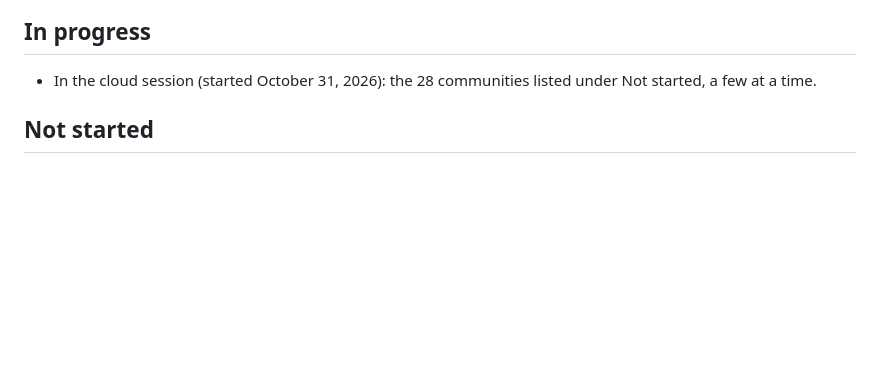
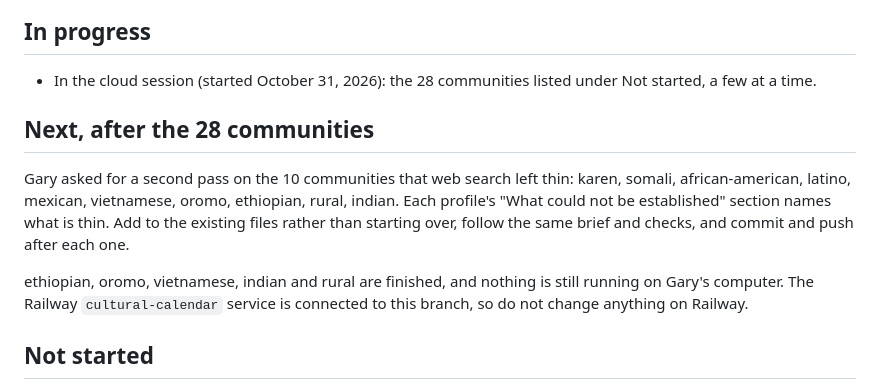
Before and after one commit to alphaequity123-afk/one-dsd-pac-standalones, a Markdown page: community-360-research/STATUS.md, the part around the change. Drawn GitHub-style; blank space fills up the shorter version.

Commit message:
Status: queue second pass on the 10 thin communities
Co-Authored-By: Claude Opus 5.5 <noreply@anthropic.com>

```diff
--- a/community-360-research/STATUS.md
+++ b/community-360-research/STATUS.md
@@ -16,6 +16,12 @@
 ## In progress
 
 - In the cloud session (started October 31, 2026): the 28 communities listed under Not started, a few at a time.
+
+## Next, after the 28 communities
+
+Gary asked for a second pass on the 10 communities that web search left thin: karen, somali, african-american, latino, mexican, vietnamese, oromo, ethiopian, rural, indian. Each profile's "What could not be established" section names what is thin. Add to the existing files rather than starting over, follow the same brief and checks, and commit and push after each one.
+
+ethiopian, oromo, vietnamese, indian and rural are finished, and nothing is still running on Gary's computer. The Railway `cultural-calendar` service is connected to this branch, so do not change anything on Railway.
 
 ## Not started
 
```
